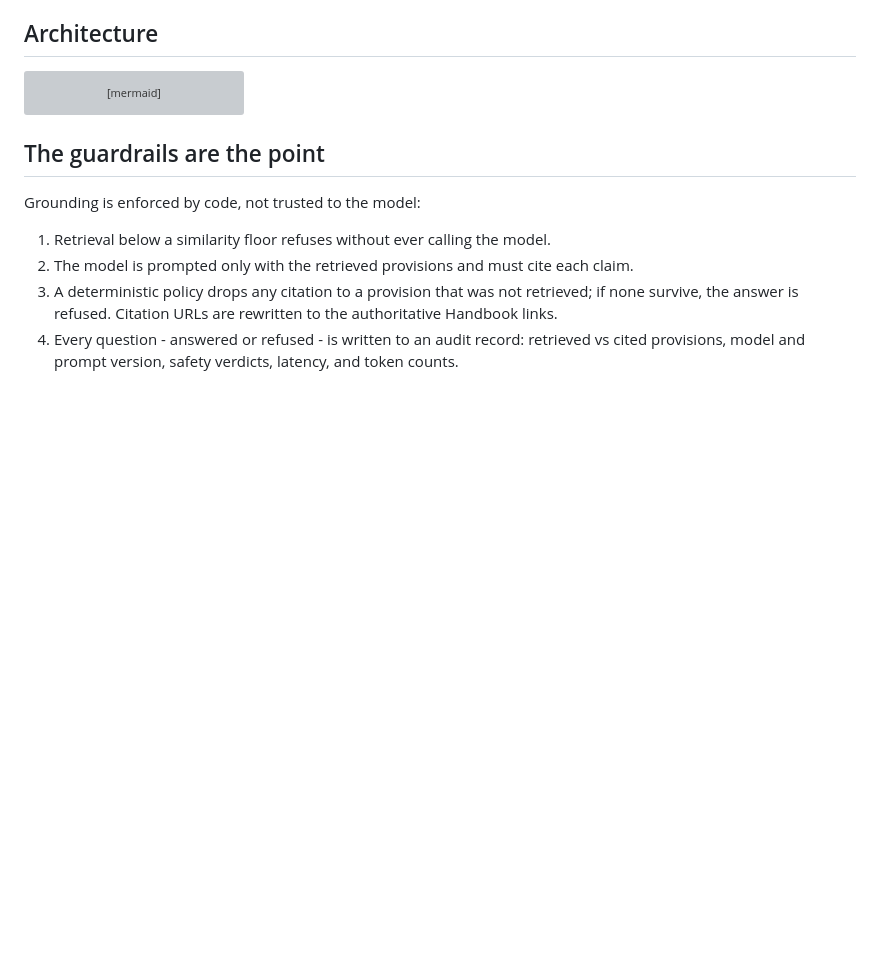
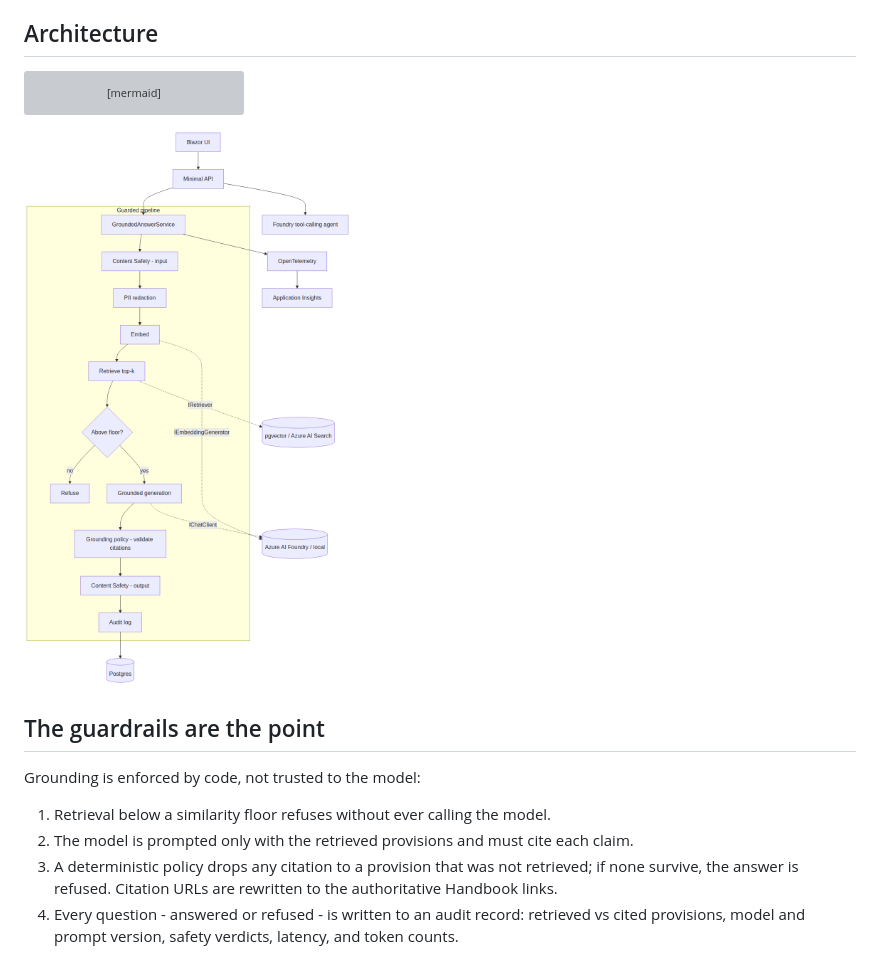
Before and after one commit to dbhq-uk/fca-handbook-assistant, a Markdown page: docs/architecture.md, the part around the change. Drawn GitHub-style; pictures changed too: docs/architecture-assets/architecture.png (added); blank space fills up the shorter version; grey boxes are pictures that could not be loaded.

Commit message:
docs: CI badges and rendered architecture diagram

````diff
--- a/docs/architecture.md
+++ b/docs/architecture.md
@@ -43,6 +43,8 @@ flowchart TB
     SVC --> OTEL[OpenTelemetry] --> AI[Application Insights]
 ```
 
+![Architecture diagram](architecture-assets/architecture.png)
+
 ## The guardrails are the point
 
 Grounding is enforced by code, not trusted to the model:
````
Also changed, not shown: README.md (+5 -0 lines).
